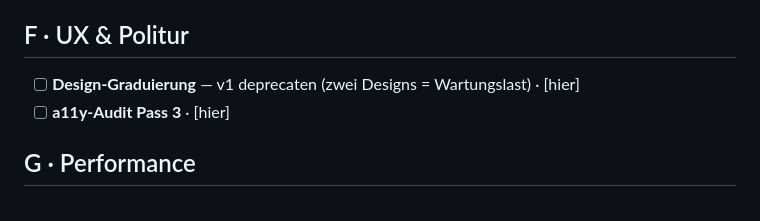
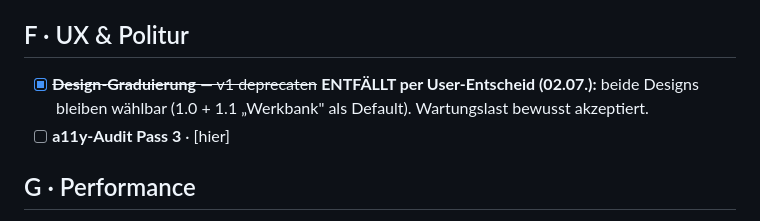
Before and after one commit to OGBullZ/AzubiBoard, a Markdown page: docs/IMPROVEMENTS.md, the part around the change. Rendered like a GitHub page.

Commit message:
docs(improvements): Design-Graduierung entfaellt per User-Entscheid
Beide Designs bleiben wählbar (1.0 + 1.1 Werkbank als Default).

Co-Authored-By: Claude Opus 4.8 <noreply@anthropic.com>

```diff
--- a/docs/IMPROVEMENTS.md
+++ b/docs/IMPROVEMENTS.md
@@ -49,7 +49,7 @@ Die wiederkehrende Bug-Klasse — bisher fand jede Hunt-Runde 12–14 echte Bugs
 - [x] Notification-UI extrahiert (`8a24a09`) · sameId/isoWeekMonday zentralisiert · firstName zentralisiert
 
 ## F · UX & Politur
-- [ ] **Design-Graduierung** — v1 deprecaten (zwei Designs = Wartungslast) · [hier]
+- [x] ~~**Design-Graduierung** — v1 deprecaten~~ **ENTFÄLLT per User-Entscheid (02.07.):** beide Designs bleiben wählbar (1.0 + 1.1 „Werkbank" als Default). Wartungslast bewusst akzeptiert.
 - [ ] **a11y-Audit Pass 3** · [hier]
 
 ## G · Performance
```
